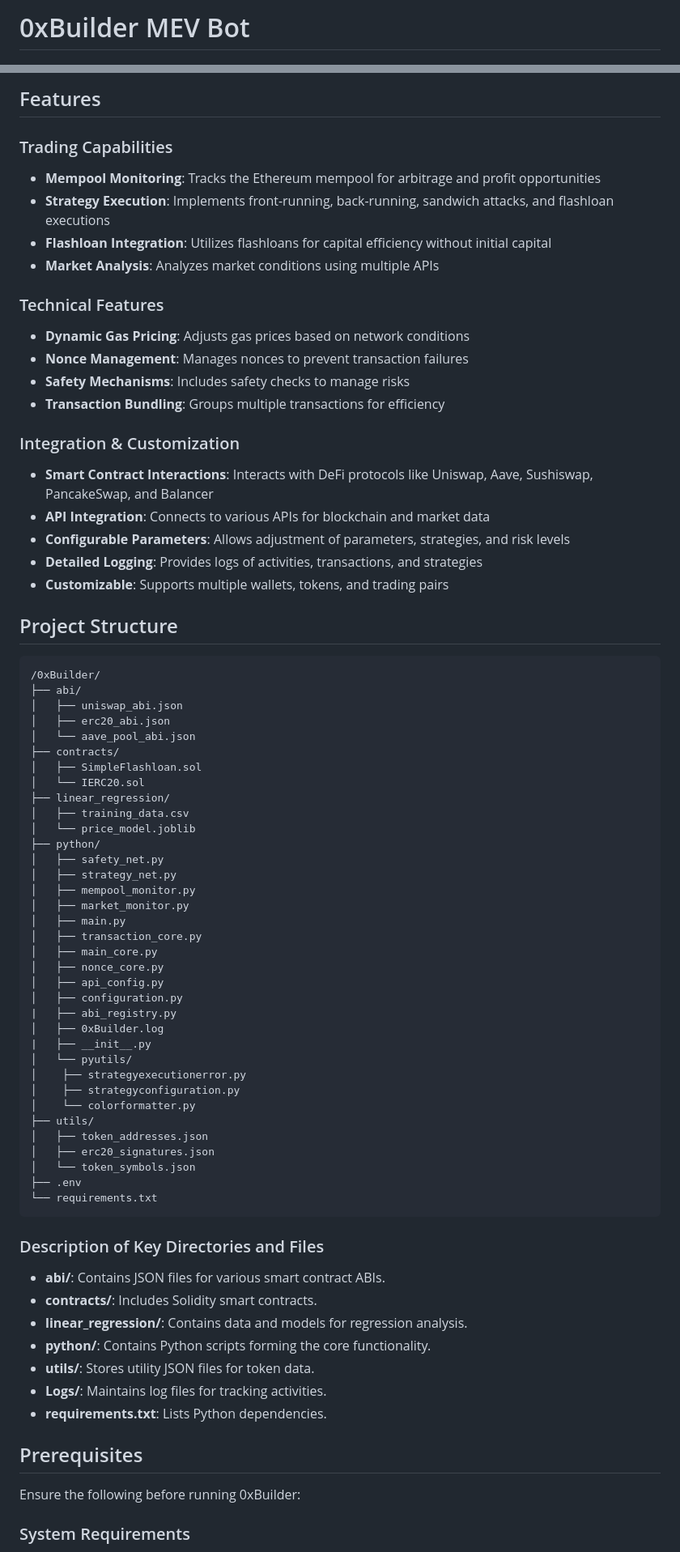
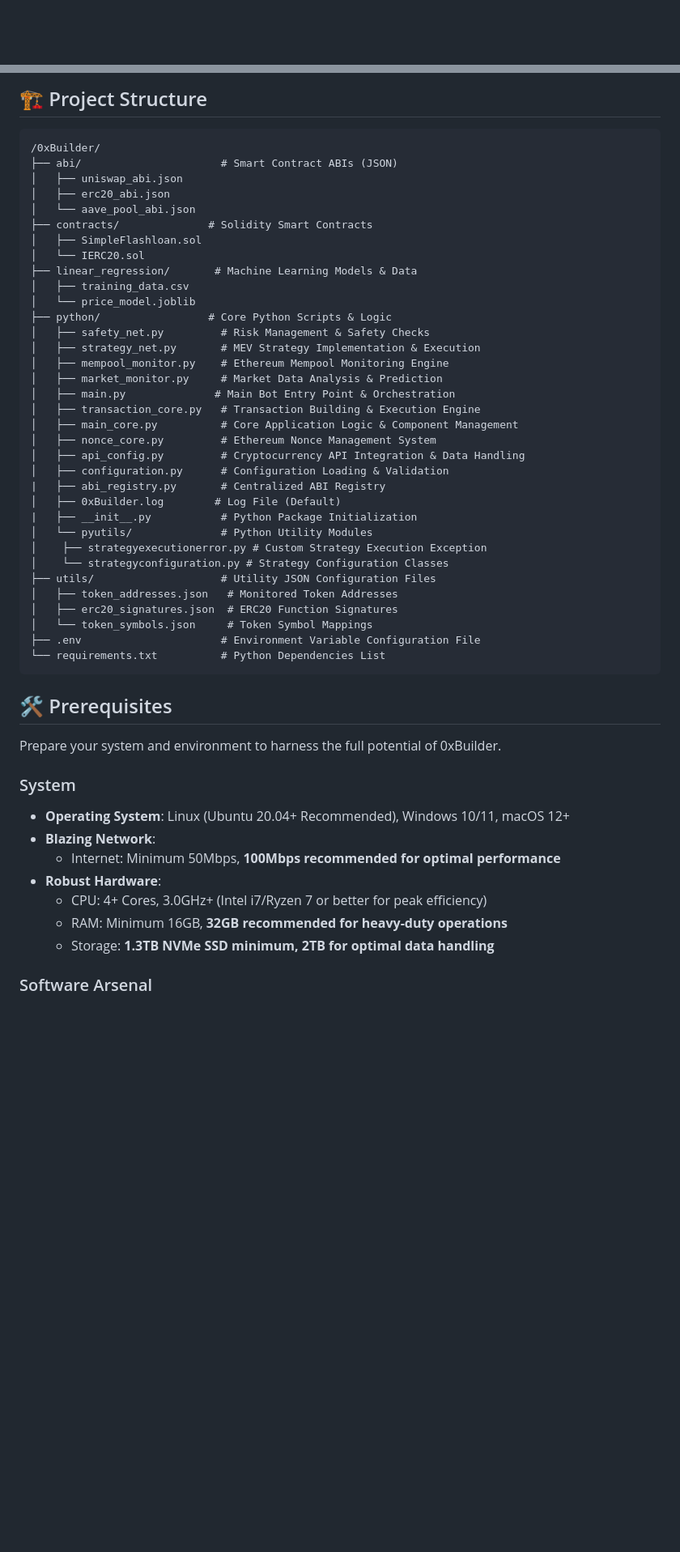
Before and after one commit to mqebnet/ON1Builder, a Markdown page: README.md, 2 parts joined by grey strips. Shown at 81% size. Rendered like a GitHub page; blank space fills up the shorter version.

````diff
--- a/README.md
+++ b/README.md
@@ -1,2 +1 @@
-# 0xBuilder MEV Bot
 
@@ -52,78 +70,56 @@
 
-## Features
-
-### Trading Capabilities
-- **Mempool Monitoring**: Tracks the Ethereum mempool for arbitrage and profit opportunities
-- **Strategy Execution**: Implements front-running, back-running, sandwich attacks, and flashloan executions
-- **Flashloan Integration**: Utilizes flashloans for capital efficiency without initial capital
-- **Market Analysis**: Analyzes market conditions using multiple APIs
-
-### Technical Features
-- **Dynamic Gas Pricing**: Adjusts gas prices based on network conditions
-- **Nonce Management**: Manages nonces to prevent transaction failures
-- **Safety Mechanisms**: Includes safety checks to manage risks
-- **Transaction Bundling**: Groups multiple transactions for efficiency
-
-### Integration & Customization
-- **Smart Contract Interactions**: Interacts with DeFi protocols like Uniswap, Aave, Sushiswap, PancakeSwap, and Balancer
-- **API Integration**: Connects to various APIs for blockchain and market data
-- **Configurable Parameters**: Allows adjustment of parameters, strategies, and risk levels
-- **Detailed Logging**: Provides logs of activities, transactions, and strategies
-- **Customizable**: Supports multiple wallets, tokens, and trading pairs
-
-## Project Structure
+## 🏗️ Project Structure
 
 ```
 /0xBuilder/
-├── abi/
+├── abi/                      # Smart Contract ABIs (JSON)
 │   ├── uniswap_abi.json
 │   ├── erc20_abi.json
 │   └── aave_pool_abi.json
-├── contracts/
+├── contracts/              # Solidity Smart Contracts
 │   ├── SimpleFlashloan.sol
 │   └── IERC20.sol
-├── linear_regression/
+├── linear_regression/       # Machine Learning Models & Data
 │   ├── training_data.csv
 │   └── price_model.joblib
-├── python/
-│   ├── safety_net.py
-│   ├── strategy_net.py
-│   ├── mempool_monitor.py
-│   ├── market_monitor.py
-│   ├── main.py
-│   ├── transaction_core.py
-│   ├── main_core.py
-│   ├── nonce_core.py
-│   ├── api_config.py
-│   ├── configuration.py
-|   ├── abi_registry.py
-│   ├── 0xBuilder.log
-|   ├── __init__.py
-│   └── pyutils/
-│    ├── strategyexecutionerror.py
-│    ├── strategyconfiguration.py
-│    └── colorformatter.py
-├── utils/
-│   ├── token_addresses.json
-│   ├── erc20_signatures.json
-│   └── token_symbols.json
-├── .env
-└── requirements.txt
+├── python/                 # Core Python Scripts & Logic
+│   ├── safety_net.py         # Risk Management & Safety Checks
+│   ├── strategy_net.py       # MEV Strategy Implementation & Execution
+│   ├── mempool_monitor.py    # Ethereum Mempool Monitoring Engine
+│   ├── market_monitor.py     # Market Data Analysis & Prediction
+│   ├── main.py              # Main Bot Entry Point & Orchestration
+│   ├── transaction_core.py   # Transaction Building & Execution Engine
+│   ├── main_core.py          # Core Application Logic & Component Management
+│   ├── nonce_core.py         # Ethereum Nonce Management System
+│   ├── api_config.py         # Cryptocurrency API Integration & Data Handling
+│   ├── configuration.py      # Configuration Loading & Validation
+|   ├── abi_registry.py       # Centralized ABI Registry
+│   ├── 0xBuilder.log        # Log File (Default)
+|   ├── __init__.py           # Python Package Initialization
+│   └── pyutils/              # Python Utility Modules
+│    ├── strategyexecutionerror.py # Custom Strategy Execution Exception
+│    └── strategyconfiguration.py # Strategy Configuration Classes
+├── utils/                    # Utility JSON Configuration Files
+│   ├── token_addresses.json   # Monitored Token Addresses
+│   ├── erc20_signatures.json  # ERC20 Function Signatures
+│   └── token_symbols.json     # Token Symbol Mappings
+├── .env                      # Environment Variable Configuration File
+└── requirements.txt          # Python Dependencies List
 ```
 
-### Description of Key Directories and Files
+## 🛠️ Prerequisites
 
-- **abi/**: Contains JSON files for various smart contract ABIs.
-- **contracts/**: Includes Solidity smart contracts.
-- **linear_regression/**: Contains data and models for regression analysis.
-- **python/**: Contains Python scripts forming the core functionality.
-- **utils/**: Stores utility JSON files for token data.
-- **Logs/**: Maintains log files for tracking activities.
-- **requirements.txt**: Lists Python dependencies.
+Prepare your system and environment to harness the full potential of 0xBuilder.
 
-## Prerequisites
+### System
 
-Ensure the following before running 0xBuilder:
+- **Operating System**: Linux (Ubuntu 20.04+ Recommended), Windows 10/11, macOS 12+
+- **Blazing Network**:
+  - Internet: Minimum 50Mbps, **100Mbps recommended for optimal performance**
+- **Robust Hardware**:
+  - CPU: 4+ Cores, 3.0GHz+ (Intel i7/Ryzen 7 or better for peak efficiency)
+  - RAM: Minimum 16GB, **32GB recommended for heavy-duty operations**
+  - Storage: **1.3TB NVMe SSD minimum, 2TB for optimal data handling**
 
-### System Requirements
+### Software Arsenal
 
````
Also changed, not shown: other parts of README.md (+231 -257 lines).
